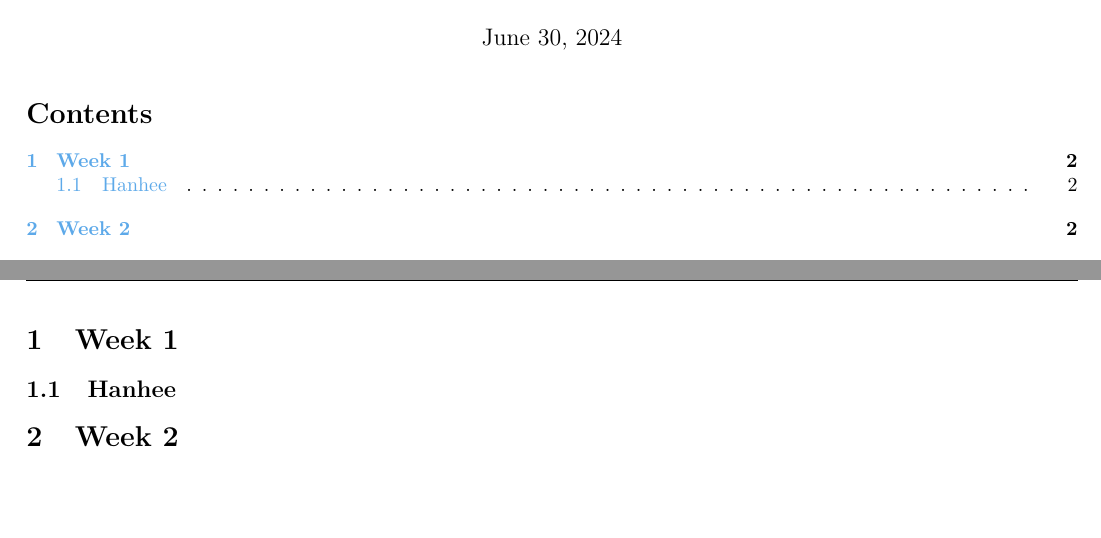
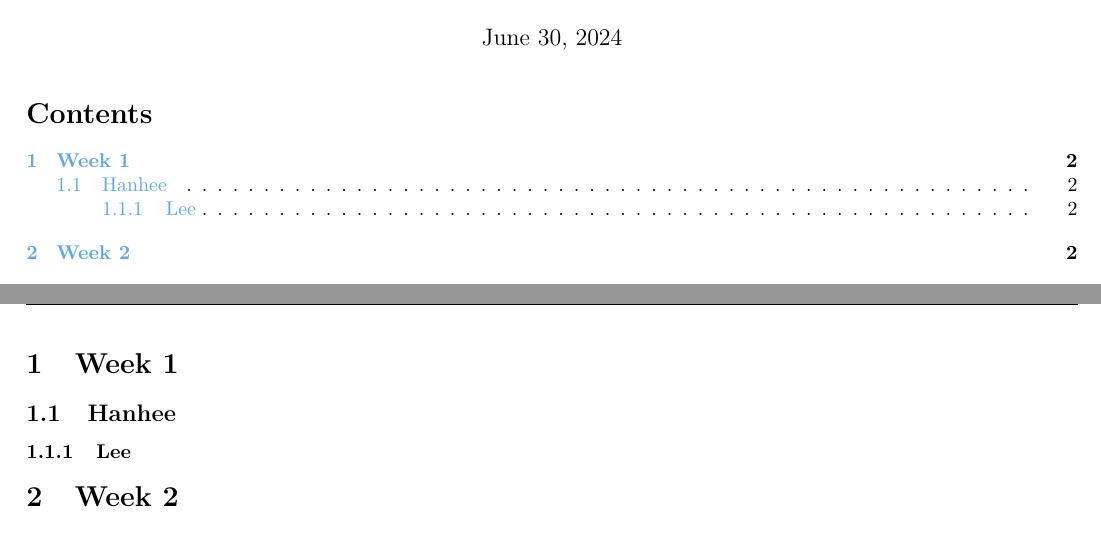
Before and after one commit to lee-hanhee/engsci_notes, a LaTeX document (01_Cheatsheet_Template.tex): two parts of pages 1 and 2 of 3, joined at a grey line, cut so that both start at the same text, the shorter picture padded with empty space. Compiled offline with pdfLaTeX.

Commit message:
added subsub section

```diff
--- a/01_Cheatsheet_Template.tex
+++ b/01_Cheatsheet_Template.tex
@@ -11,5 +12,6 @@
     \section{Week 1}
     \subsection{Hanhee}
+    \subsubsection{Lee}
     \section{Week 2}
     \section{Week 3}
     \section{Week 4}
```
Also changed, not shown: 01_Cheatsheet_Template.pdf, 01_Cheatsheet_Template.tex (1 more changed lines), 8 other files.
